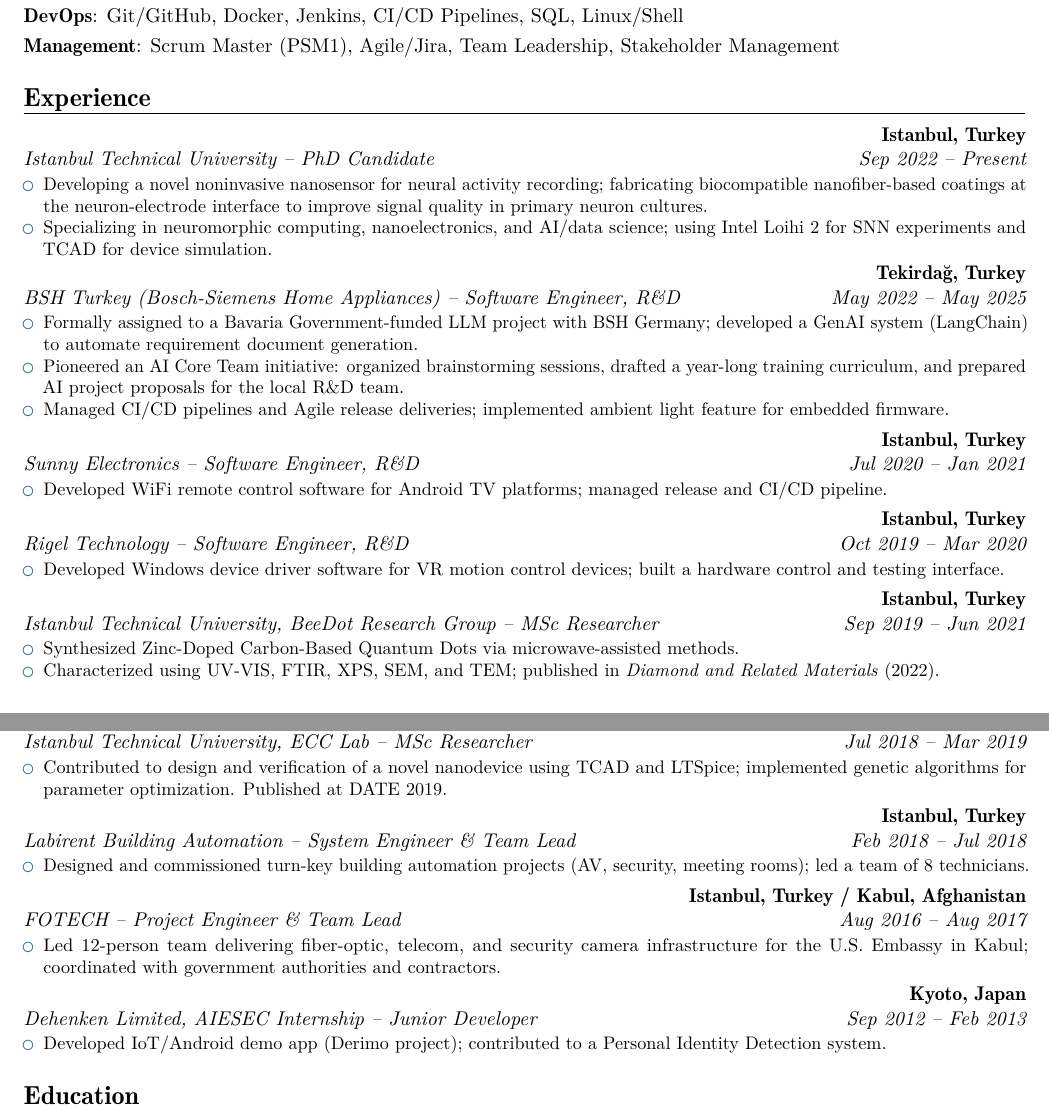
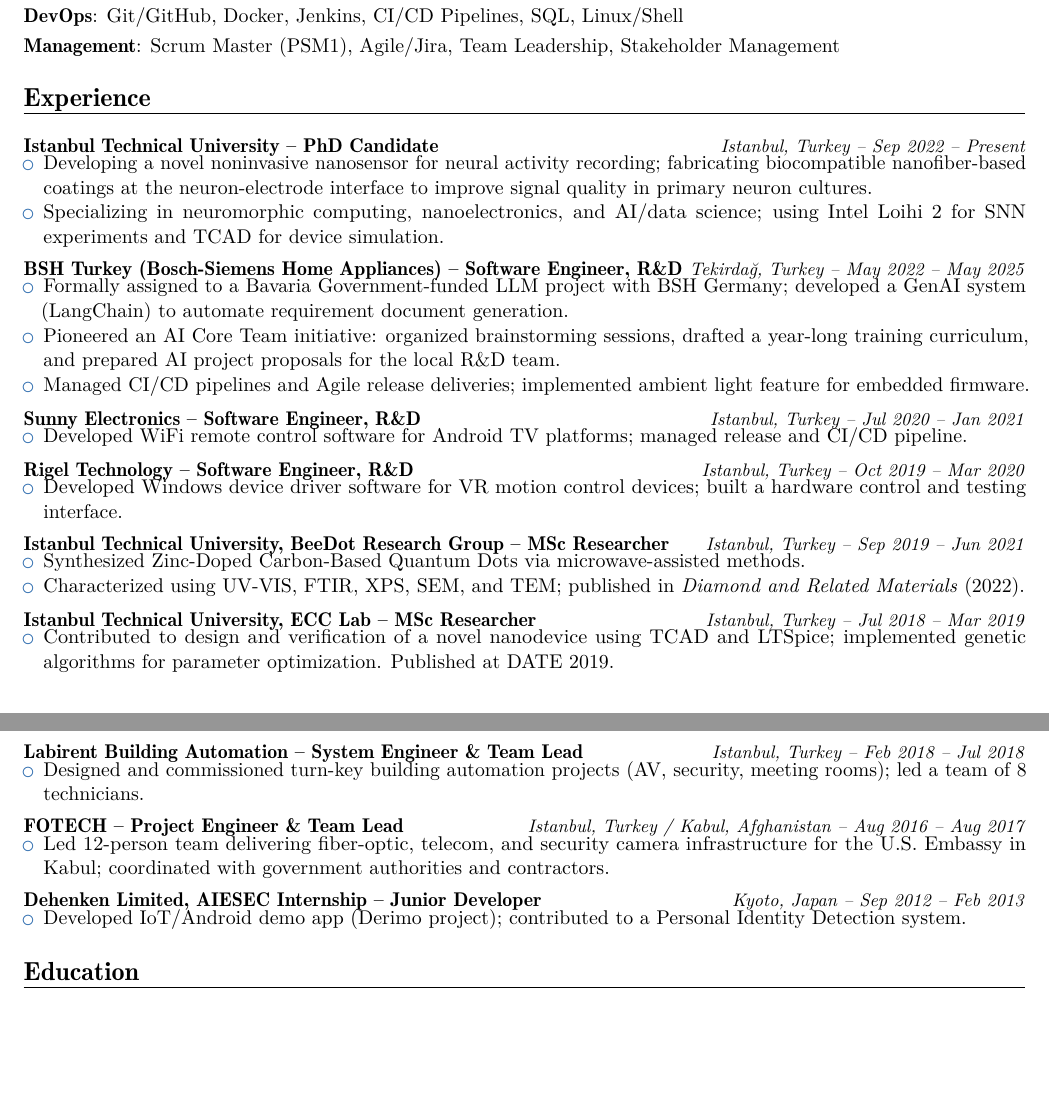
Before and after one commit to drader/portfolio, a LaTeX CV (cv_moderncv.tex): two parts of pages 1 and 2 of 3 before the commit and two parts of pages 1 and 2 of 2 after it, joined at a grey line, cut so that both start at the same text, the shorter picture padded with empty space. Compiled offline with pdfLaTeX.

Commit message:
Experience: custom layout — company-title left, location-date right (same line)
Co-Authored-By: Claude Sonnet 4.6 <noreply@anthropic.com>

```diff
--- a/cv_moderncv.tex
+++ b/cv_moderncv.tex
@@ -11,6 +11,16 @@
 \usepackage[T1]{fontenc}
 \usepackage{lmodern}
 \usepackage[scale=0.90, top=1.2cm, bottom=1.2cm]{geometry}
+
+% Experience entry: Company -- Title (left bold) | Location -- Date (right italic)
+% #1=company-title, #2=location, #3=date, #4=description
+\newcommand{\cvexp}[4]{%
+  \vspace{3pt}\par\noindent
+  \begin{tabular*}{\textwidth}{@{}l@{\extracolsep{\fill}}r@{}}
+    \textbf{#1} & \small\textit{#2 \textendash\ #3}\\
+  \end{tabular*}\vspace{-4pt}
+  #4\vspace{1pt}%
+}
 
 % Custom project entry: name+link (left bold) | status (right bold)
 % #1=full left content (name + optional link), #2=status, #3=description
@@ -53,14 +63,14 @@
 %----- EXPERIENCE -----
 \section{Experience}
 
-\cventry{Sep 2022 -- Present}{Istanbul Technical University -- PhD Candidate}{}{Istanbul, Turkey}{}{
+\cvexp{Istanbul Technical University -- PhD Candidate}{Istanbul, Turkey}{Sep 2022 -- Present}{
   \begin{itemize}
     \item Developing a novel noninvasive nanosensor for neural activity recording; fabricating biocompatible nanofiber-based coatings at the neuron-electrode interface to improve signal quality in primary neuron cultures.
     \item Specializing in neuromorphic computing, nanoelectronics, and AI/data science; using Intel Loihi~2 for SNN experiments and TCAD for device simulation.
   \end{itemize}
 }
 
-\cventry{May 2022 -- May 2025}{BSH Turkey (Bosch-Siemens Home Appliances) -- Software Engineer, R\&D}{}{Tekirda\u{g}, Turkey}{}{
+\cvexp{BSH Turkey (Bosch-Siemens Home Appliances) -- Software Engineer, R\&D}{Tekirda\u{g}, Turkey}{May 2022 -- May 2025}{
   \begin{itemize}
     \item Formally assigned to a Bavaria Government-funded LLM project with BSH Germany; developed a GenAI system (LangChain) to automate requirement document generation.
     \item Pioneered an AI Core Team initiative: organized brainstorming sessions, drafted a year-long training curriculum, and prepared AI project proposals for the local R\&D team.
@@ -68,44 +78,44 @@
   \end{itemize}
 }
 
-\cventry{Jul 2020 -- Jan 2021}{Sunny Electronics -- Software Engineer, R\&D}{}{Istanbul, Turkey}{}{
+\cvexp{Sunny Electronics -- Software Engineer, R\&D}{Istanbul, Turkey}{Jul 2020 -- Jan 2021}{
   \begin{itemize}
     \item Developed WiFi remote control software for Android TV platforms; managed release and CI/CD pipeline.
   \end{itemize}
 }
 
-\cventry{Oct 2019 -- Mar 2020}{Rigel Technology -- Software Engineer, R\&D}{}{Istanbul, Turkey}{}{
+\cvexp{Rigel Technology -- Software Engineer, R\&D}{Istanbul, Turkey}{Oct 2019 -- Mar 2020}{
   \begin{itemize}
     \item Developed Windows device driver software for VR motion control devices; built a hardware control and testing interface.
   \end{itemize}
 }
 
-\cventry{Sep 2019 -- Jun 2021}{Istanbul Technical University, BeeDot Research Group -- MSc Researcher}{}{Istanbul, Turkey}{}{
+\cvexp{Istanbul Technical University, BeeDot Research Group -- MSc Researcher}{Istanbul, Turkey}{Sep 2019 -- Jun 2021}{
   \begin{itemize}
     \item Synthesized Zinc-Doped Carbon-Based Quantum Dots via microwave-assisted methods.
     \item Characterized using UV-VIS, FTIR, XPS, SEM, and TEM; published in \textit{Diamond and Related Materials} (2022).
   \end{itemize}
 }
 
-\cventry{Jul 2018 -- Mar 2019}{Istanbul Technical University, ECC Lab -- MSc Researcher}{}{Istanbul, Turkey}{}{
+\cvexp{Istanbul Technical University, ECC Lab -- MSc Researcher}{Istanbul, Turkey}{Jul 2018 -- Mar 2019}{
   \begin{itemize}
     \item Contributed to design and verification of a novel nanodevice using TCAD and LTSpice; implemented genetic algorithms for parameter optimization. Published at DATE 2019.
   \end{itemize}
 }
 
-\cventry{Feb 2018 -- Jul 2018}{Labirent Building Automation -- System Engineer \& Team Lead}{}{Istanbul, Turkey}{}{
+\cvexp{Labirent Building Automation -- System Engineer \& Team Lead}{Istanbul, Turkey}{Feb 2018 -- Jul 2018}{
   \begin{itemize}
     \item Designed and commissioned turn-key building automation projects (AV, security, meeting rooms); led a team of 8 technicians.
   \end{itemize}
 }
 
-\cventry{Aug 2016 -- Aug 2017}{FOTECH -- Project Engineer \& Team Lead}{}{Istanbul, Turkey / Kabul, Afghanistan}{}{
+\cvexp{FOTECH -- Project Engineer \& Team Lead}{Istanbul, Turkey / Kabul, Afghanistan}{Aug 2016 -- Aug 2017}{
   \begin{itemize}
     \item Led 12-person team delivering fiber-optic, telecom, and security camera infrastructure for the U.S. Embassy in Kabul; coordinated with government authorities and contractors.
   \end{itemize}
 }
 
-\cventry{Sep 2012 -- Feb 2013}{Dehenken Limited, AIESEC Internship -- Junior Developer}{}{Kyoto, Japan}{}{
+\cvexp{Dehenken Limited, AIESEC Internship -- Junior Developer}{Kyoto, Japan}{Sep 2012 -- Feb 2013}{
   \begin{itemize}
     \item Developed IoT/Android demo app (Derimo project); contributed to a Personal Identity Detection system.
   \end{itemize}
```
